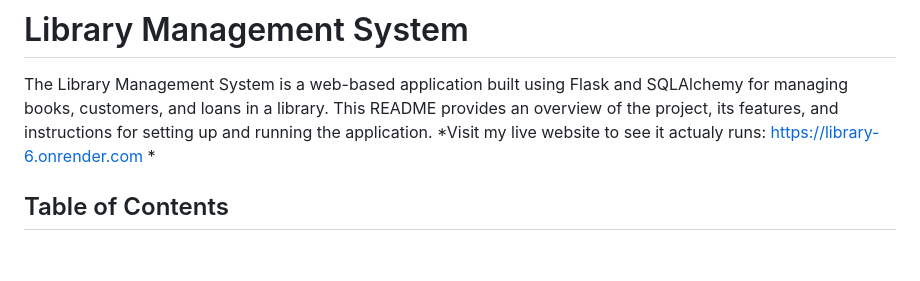
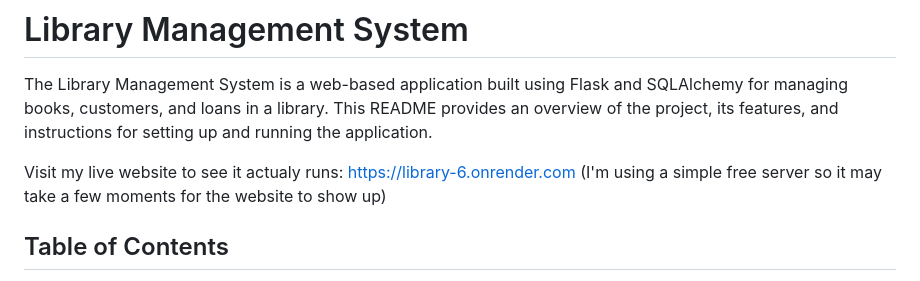
Before and after one commit to MosheL2680/Library-deployed, a Markdown page: README.md, the part around the change. Drawn GitHub-style; blank space fills up the shorter version.

```diff
--- a/README.md
+++ b/README.md
@@ -1,7 +1,9 @@
 # Library Management System
 
 The Library Management System is a web-based application built using Flask and SQLAlchemy for managing books, customers, and loans in a library. This README provides an overview of the project, its features, and instructions for setting up and running the application.
-*Visit my live website to see it actualy runs: https://library-6.onrender.com *
+
+Visit my live website to see it actualy runs: https://library-6.onrender.com
+(I'm using a simple free server so it may take a few moments for the website to show up)
 
 ## Table of Contents
 
```
